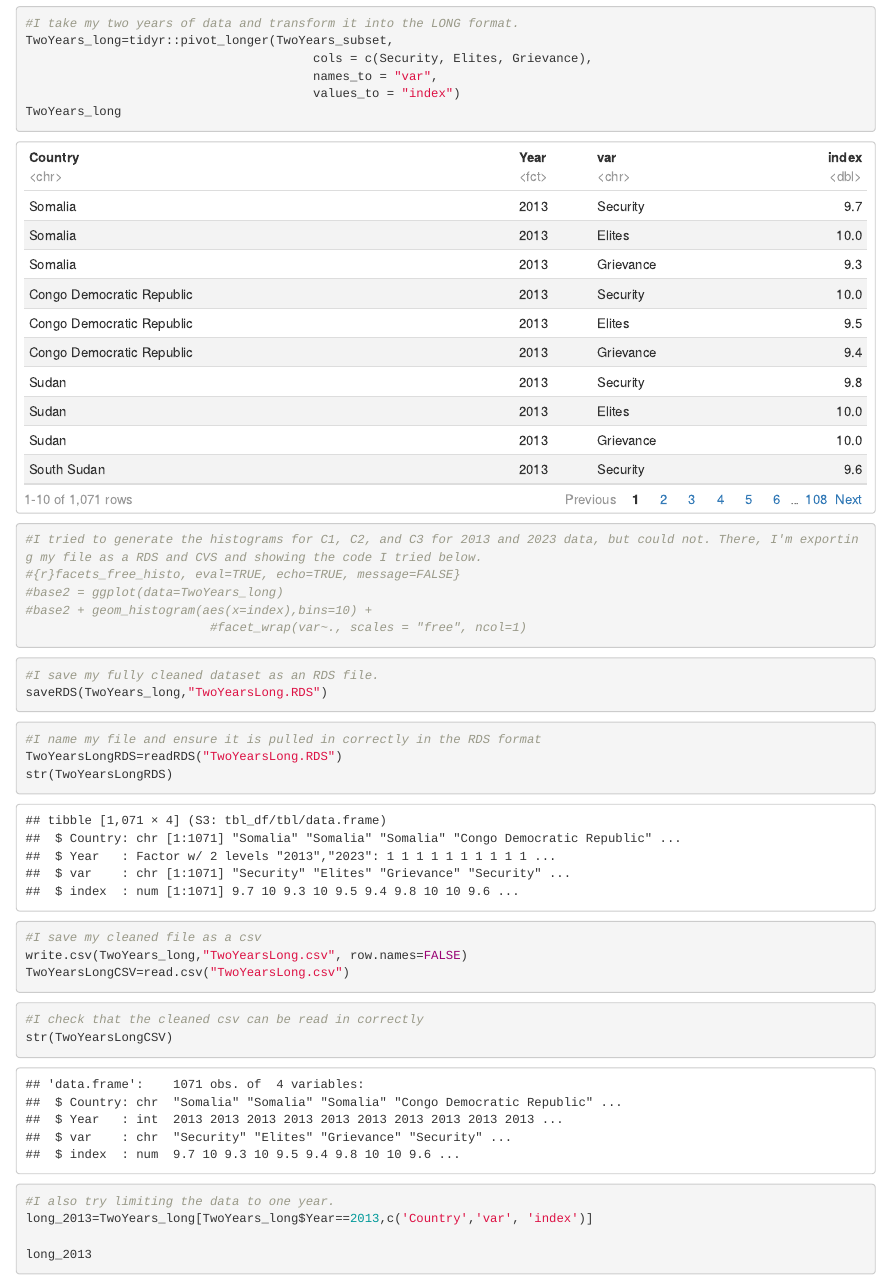
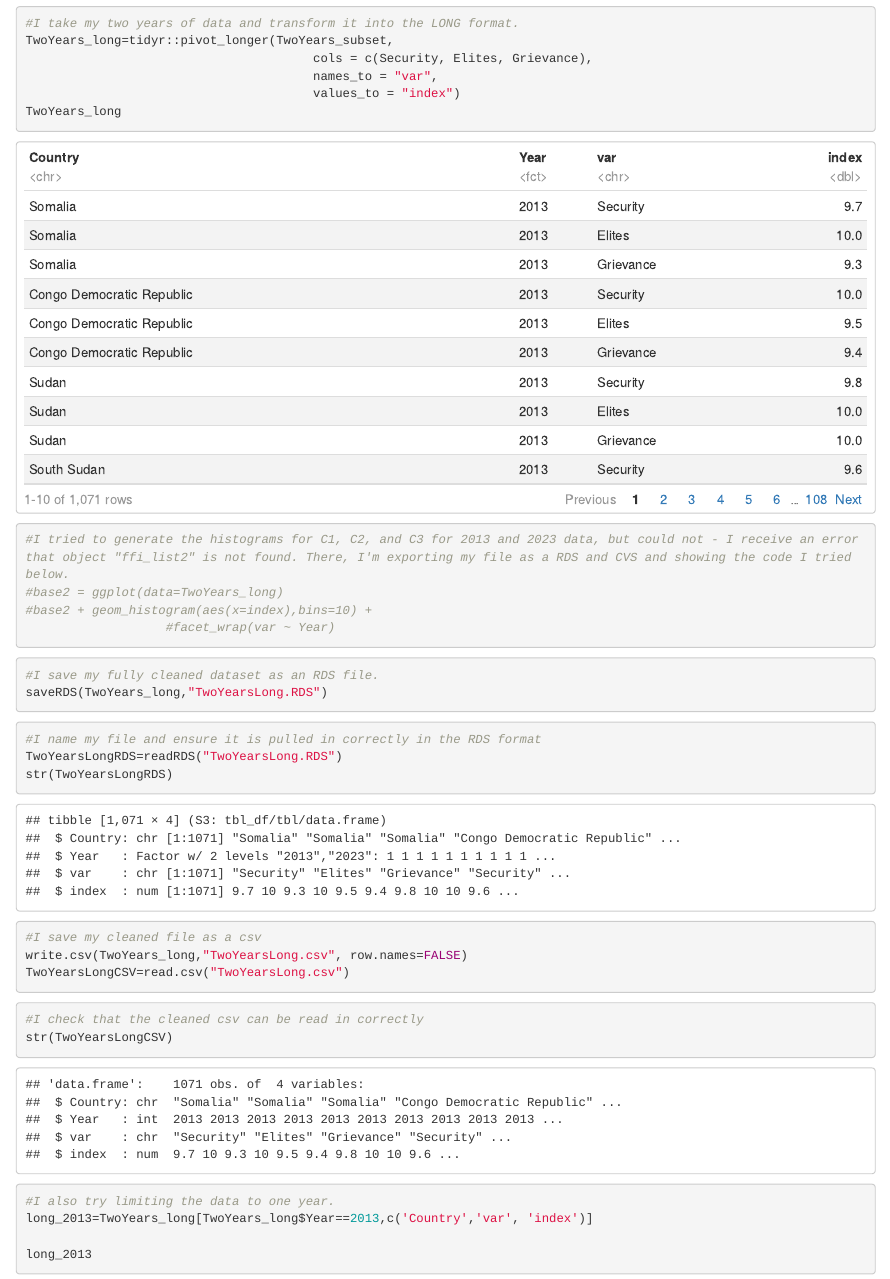
Before and after one commit to Fundamentals-Sarah/HW5Repo1, an R Markdown document (index.Rmd): the page in a window 1100 px wide, from 13900 px down. The pictures show the output file index.html that the author committed with the source, opened offline.

Commit message:
finalupdate

````diff
--- a/index.Rmd
+++ b/index.Rmd
@@ -474,12 +474,11 @@
 ```
 
 
-```{r}
-#I tried to generate the histograms for C1, C2, and C3 for 2013 and 2023 data, but could not. There, I'm exporting my file as a RDS and CVS and showing the code I tried below.
-#{r}facets_free_histo, eval=TRUE, echo=TRUE, message=FALSE}
+```{r facets_free_histo, eval=TRUE, echo=TRUE, message=FALSE}
+#I tried to generate the histograms for C1, C2, and C3 for 2013 and 2023 data, but could not - I receive an error that object "ffi_list2" is not found. There, I'm exporting my file as a RDS and CVS and showing the code I tried below.
 #base2 = ggplot(data=TwoYears_long)
 #base2 + geom_histogram(aes(x=index),bins=10) +
-                         #facet_wrap(var~., scales = "free", ncol=1)
+                   #facet_wrap(var ~ Year)
 ```
 
 ```{r}
@@ -512,5 +511,3 @@
 
 ```
 
-```{r facets_free_histo, eval=TRUE, echo=FALSE, message=FALSE}
-#I tried again, just using 2013 data, this also did not work.
@@ -517,4 +517,4 @@
 #base3 = ggplot(data=long_2013)
 #base3 + geom_histogram(aes(x=index),bins=10) +
-                        #facet_wrap(var~., scales = "free", ncol=1)
+                        #facet_wrap(var ~ Year)
 ```
````
Also changed, not shown: index.html, index.Rmd (3 more changed lines).
